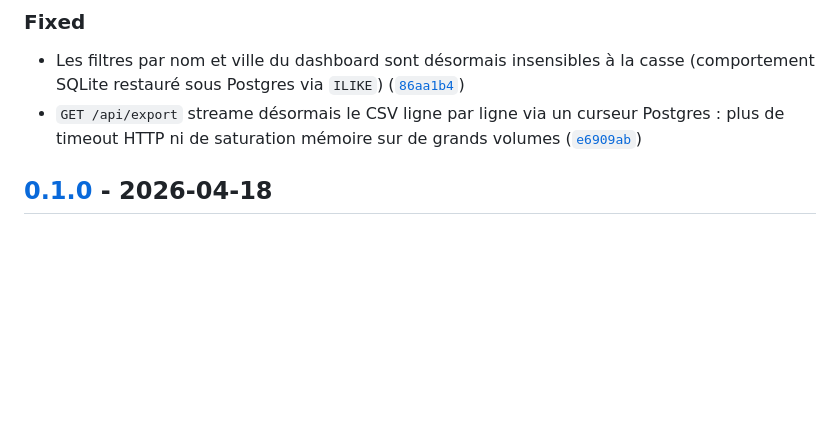
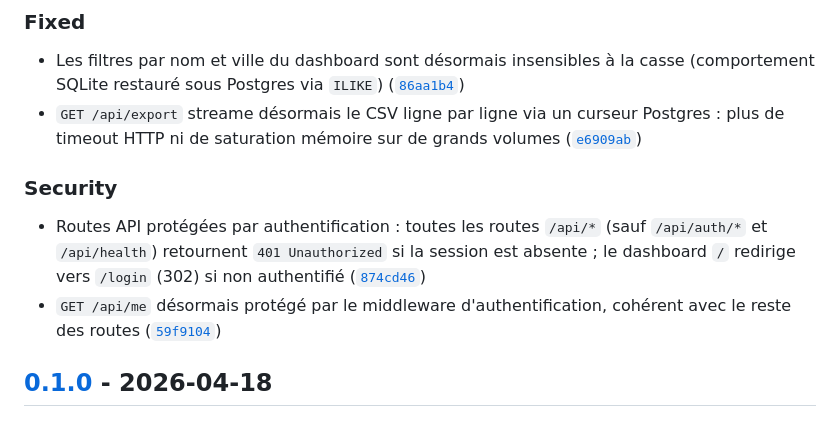
Before and after one commit to alex-robert-fr/entreprise-scrapper, a Markdown page: CHANGELOG.md, the part around the change. Drawn GitHub-style; blank space fills up the shorter version.

Commit message:
📝 docs: mettre à jour le CHANGELOG et le TECHNICAL_CHANGES

```diff
--- a/CHANGELOG.md
+++ b/CHANGELOG.md
@@ -20,6 +20,11 @@ and this project adheres to [Semantic Versioning](https://semver.org/spec/v2.0.0
 
 - Les filtres par nom et ville du dashboard sont désormais insensibles à la casse (comportement SQLite restauré sous Postgres via `ILIKE`) ([`86aa1b4`](https://github.com/alex-robert-fr/entreprise-scrapper/commit/86aa1b4))
 - `GET /api/export` streame désormais le CSV ligne par ligne via un curseur Postgres : plus de timeout HTTP ni de saturation mémoire sur de grands volumes ([`e6909ab`](https://github.com/alex-robert-fr/entreprise-scrapper/commit/e6909ab))
+
+### Security
+
+- Routes API protégées par authentification : toutes les routes `/api/*` (sauf `/api/auth/*` et `/api/health`) retournent `401 Unauthorized` si la session est absente ; le dashboard `/` redirige vers `/login` (302) si non authentifié ([`874cd46`](https://github.com/alex-robert-fr/entreprise-scrapper/commit/874cd46))
+- `GET /api/me` désormais protégé par le middleware d'authentification, cohérent avec le reste des routes ([`59f9104`](https://github.com/alex-robert-fr/entreprise-scrapper/commit/59f9104))
 
 ## [0.1.0](https://github.com/alex-robert-fr/entreprise-scrapper/releases/tag/v0.1.0) - 2026-04-18
 
```
Also changed, not shown: TECHNICAL_CHANGES.md (+2 -1 lines).
